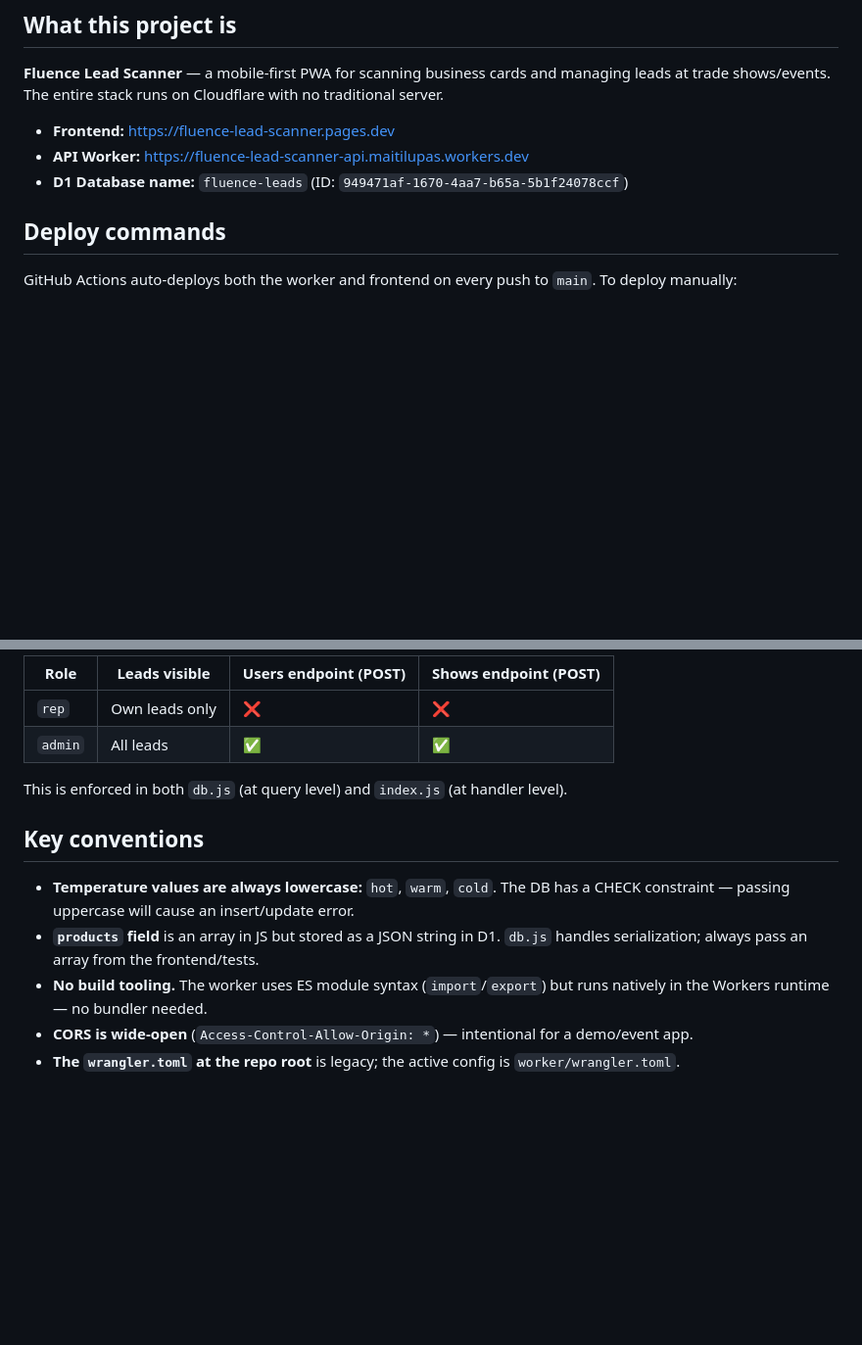
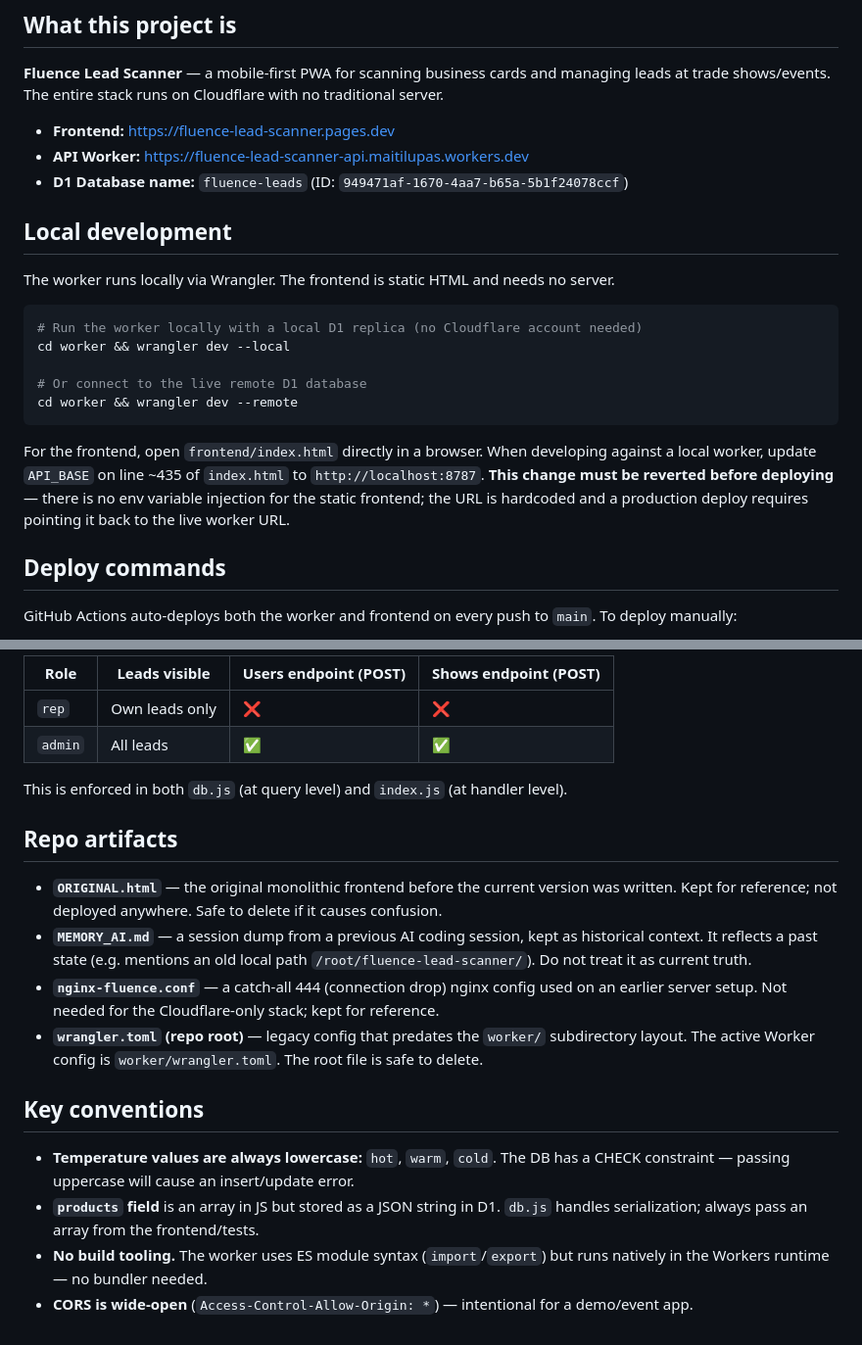
Before and after one commit to lordlagaa-lab/LagDev, a Markdown page: CLAUDE.md, 2 parts joined by grey strips. Shown at 98% size. Rendered like a GitHub page; blank space fills up the shorter version.

````diff
--- a/CLAUDE.md
+++ b/CLAUDE.md
@@ -9,6 +9,20 @@ This file provides guidance to Claude Code (claude.ai/code) when working with co
 - **Frontend:** https://fluence-lead-scanner.pages.dev
 - **API Worker:** https://fluence-lead-scanner-api.maitilupas.workers.dev
 - **D1 Database name:** `fluence-leads` (ID: `949471af-1670-4aa7-b65a-5b1f24078ccf`)
+
+## Local development
+
+The worker runs locally via Wrangler. The frontend is static HTML and needs no server.
+
+```bash
+# Run the worker locally with a local D1 replica (no Cloudflare account needed)
+cd worker && wrangler dev --local
+
+# Or connect to the live remote D1 database
+cd worker && wrangler dev --remote
+```
+
+For the frontend, open `frontend/index.html` directly in a browser. When developing against a local worker, update `API_BASE` on line ~435 of `index.html` to `http://localhost:8787`. **This change must be reverted before deploying** — there is no env variable injection for the static frontend; the URL is hardcoded and a production deploy requires pointing it back to the live worker URL.
 
 ## Deploy commands
 
@@ -88,10 +110,16 @@ Three tables: `users`, `shows`, `leads`. Key constraints:
 
 This is enforced in both `db.js` (at query level) and `index.js` (at handler level).
 
+## Repo artifacts
+
+- **`ORIGINAL.html`** — the original monolithic frontend before the current version was written. Kept for reference; not deployed anywhere. Safe to delete if it causes confusion.
+- **`MEMORY_AI.md`** — a session dump from a previous AI coding session, kept as historical context. It reflects a past state (e.g. mentions an old local path `/root/fluence-lead-scanner/`). Do not treat it as current truth.
+- **`nginx-fluence.conf`** — a catch-all 444 (connection drop) nginx config used on an earlier server setup. Not needed for the Cloudflare-only stack; kept for reference.
+- **`wrangler.toml` (repo root)** — legacy config that predates the `worker/` subdirectory layout. The active Worker config is `worker/wrangler.toml`. The root file is safe to delete.
+
 ## Key conventions
 
 - **Temperature values are always lowercase:** `hot`, `warm`, `cold`. The DB has a CHECK constraint — passing uppercase will cause an insert/update error.
 - **`products` field** is an array in JS but stored as a JSON string in D1. `db.js` handles serialization; always pass an array from the frontend/tests.
 - **No build tooling.** The worker uses ES module syntax (`import`/`export`) but runs natively in the Workers runtime — no bundler needed.
 - **CORS is wide-open** (`Access-Control-Allow-Origin: *`) — intentional for a demo/event app.
-- **The `wrangler.toml` at the repo root** is legacy; the active config is `worker/wrangler.toml`.
````
Also changed, not shown: other parts of CLAUDE.md (+12 -4 lines).
